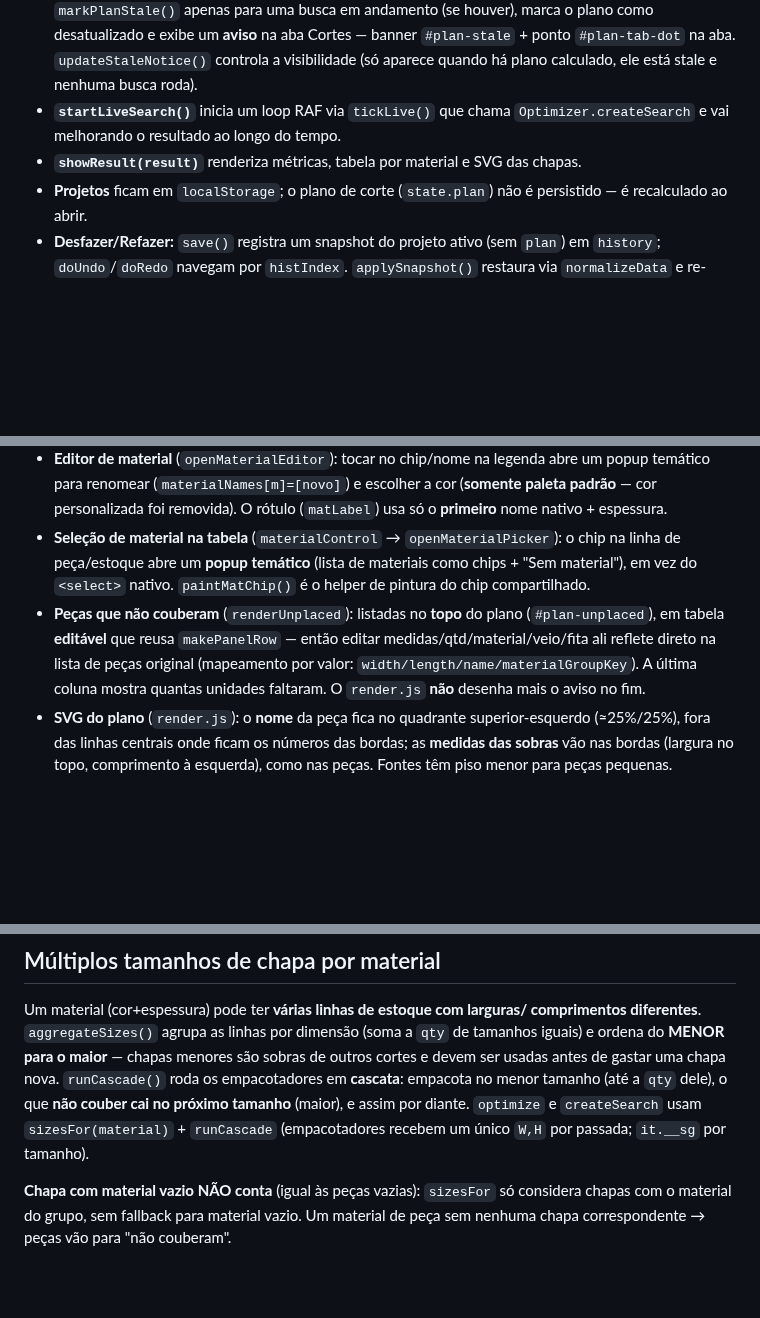
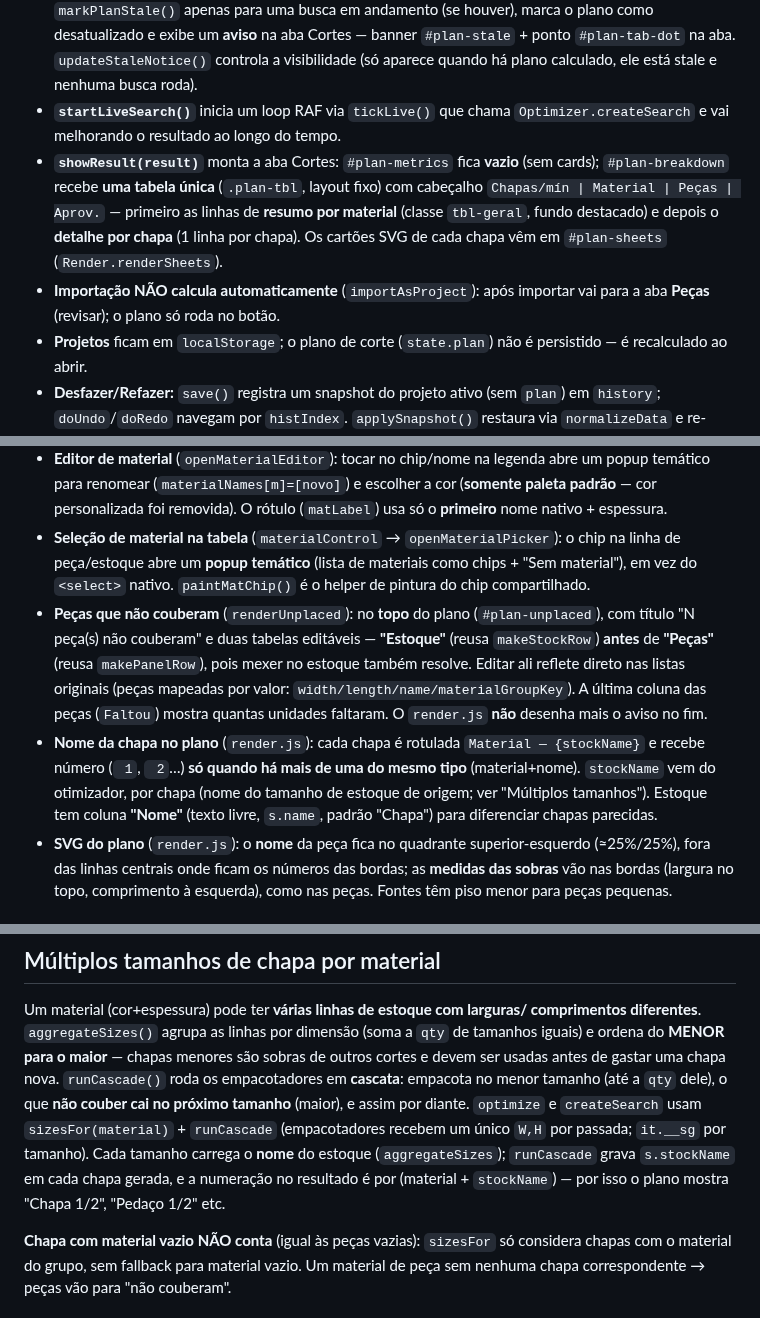
Before and after one commit to jonathasptbr-gh/Projeto-de-Corte, a Markdown page: CLAUDE.md, 3 parts joined by grey strips. GitHub-like rendering; blank space fills up the shorter version.

Commit message:
Docs: atualiza CLAUDE.md com o estado atual (v68)
- showResult: tabela única do plano (resumo por material destacado + detalhe
  por chapa); #plan-metrics vazio.
- Importação não calcula automaticamente (vai p/ aba Peças).
- renderUnplaced: Estoque antes de Peças; rótulos "Estoque"/"Peças".
- Nome da chapa no plano (stockName, nº só quando há mais de uma); coluna
  "Nome" no estoque.
- Múltiplos tamanhos: aggregateSizes leva o nome; runCascade grava s.stockName;
  numeração por (material + stockName).

Co-Authored-By: Claude Opus 4.8 <noreply@anthropic.com>
Claude-Session: https://claude.ai/code/session_01J7tDkApxfjupc6p9EhB2ui

```diff
--- a/CLAUDE.md
+++ b/CLAUDE.md
@@ -30,13 +30,15 @@ Não há `package.json`, transpiler, nem bundler.
 - **Estado** vive em `state` (referência ao `data` do projeto ativo) e em `db` (todos os projetos, persistido em `localStorage` como `projeto-corte-db-v1`).
 - **O cálculo só INICIA pelo botão** "Calcular plano" (`toggleLiveSearch` → `startLiveSearch`). Uma vez iniciado, roda continuamente (loop RAF) melhorando o resultado. Edições **não** recalculam: `markPlanStale()` apenas para uma busca em andamento (se houver), marca o plano como desatualizado e exibe um **aviso** na aba Cortes — banner `#plan-stale` + ponto `#plan-tab-dot` na aba. `updateStaleNotice()` controla a visibilidade (só aparece quando há plano calculado, ele está stale e nenhuma busca roda).
 - **`startLiveSearch()`** inicia um loop RAF via `tickLive()` que chama `Optimizer.createSearch` e vai melhorando o resultado ao longo do tempo.
-- **`showResult(result)`** renderiza métricas, tabela por material e SVG das chapas.
+- **`showResult(result)`** monta a aba Cortes: `#plan-metrics` fica **vazio** (sem cards); `#plan-breakdown` recebe **uma tabela única** (`.plan-tbl`, layout fixo) com cabeçalho `Chapas/mín | Material | Peças | Aprov.` — primeiro as linhas de **resumo por material** (classe `tbl-geral`, fundo destacado) e depois o **detalhe por chapa** (1 linha por chapa). Os cartões SVG de cada chapa vêm em `#plan-sheets` (`Render.renderSheets`).
+- **Importação NÃO calcula automaticamente** (`importAsProject`): após importar vai para a aba **Peças** (revisar); o plano só roda no botão.
 - **Projetos** ficam em `localStorage`; o plano de corte (`state.plan`) não é persistido — é recalculado ao abrir.
 - **Desfazer/Refazer:** `save()` registra um snapshot do projeto ativo (sem `plan`) em `history`; `doUndo`/`doRedo` navegam por `histIndex`. `applySnapshot()` restaura via `normalizeData` e re-renderiza (com a guarda `restoringHistory` para não gravar histórico durante a restauração). `resetHistory()` é chamado ao trocar/criar/importar/excluir projeto. Botões `#undo-btn`/`#redo-btn` no cabeçalho + atalhos Ctrl+Z / Ctrl+Shift+Z (ignorados quando o foco está num campo, para preservar o desfazer nativo do texto). Histórico é em memória (por sessão).
 - **"Sem material" (vazio)**: peça sem material fica **fora do plano** (`buildPlanInputs` filtra `p.material` vazio). Serve para desligar peças sem excluí-las. O chip mostra o símbolo "—" (`paintMatChip` pinta vazio como "none"). Não há mais a opção "Nenhum" separada (v48); `normalizeData` migra material `'Nenhum'` salvo → vazio.
 - **Editor de material** (`openMaterialEditor`): tocar no chip/nome na legenda abre um popup temático para renomear (`materialNames[m]=[novo]`) e escolher a cor (**somente paleta padrão** — cor personalizada foi removida). O rótulo (`matLabel`) usa só o **primeiro** nome nativo + espessura.
 - **Seleção de material na tabela** (`materialControl` → `openMaterialPicker`): o chip na linha de peça/estoque abre um **popup temático** (lista de materiais como chips + "Sem material"), em vez do `<select>` nativo. `paintMatChip()` é o helper de pintura do chip compartilhado.
-- **Peças que não couberam** (`renderUnplaced`): listadas no **topo** do plano (`#plan-unplaced`), em tabela **editável** que reusa `makePanelRow` — então editar medidas/qtd/material/veio/fita ali reflete direto na lista de peças original (mapeamento por valor: `width/length/name/materialGroupKey`). A última coluna mostra quantas unidades faltaram. O `render.js` **não** desenha mais o aviso no fim.
+- **Peças que não couberam** (`renderUnplaced`): no **topo** do plano (`#plan-unplaced`), com título "N peça(s) não couberam" e duas tabelas editáveis — **"Estoque"** (reusa `makeStockRow`) **antes** de **"Peças"** (reusa `makePanelRow`), pois mexer no estoque também resolve. Editar ali reflete direto nas listas originais (peças mapeadas por valor: `width/length/name/materialGroupKey`). A última coluna das peças (`Faltou`) mostra quantas unidades faltaram. O `render.js` **não** desenha mais o aviso no fim.
+- **Nome da chapa no plano** (`render.js`): cada chapa é rotulada `Material — {stockName}` e recebe número (` 1`, ` 2`…) **só quando há mais de uma do mesmo tipo** (material+nome). `stockName` vem do otimizador, por chapa (nome do tamanho de estoque de origem; ver "Múltiplos tamanhos"). Estoque tem coluna **"Nome"** (texto livre, `s.name`, padrão "Chapa") para diferenciar chapas parecidas.
 - **SVG do plano** (`render.js`): o **nome** da peça fica no quadrante superior-esquerdo (≈25%/25%), fora das linhas centrais onde ficam os números das bordas; as **medidas das sobras** vão nas bordas (largura no topo, comprimento à esquerda), como nas peças. Fontes têm piso menor para peças pequenas.
 
 ## Bugs conhecidos no Android Chrome (S24 Ultra)
@@ -117,6 +119,9 @@ nova. `runCascade()` roda os empacotadores em **cascata**: empacota no menor
 tamanho (até a `qty` dele), o que **não couber cai no próximo tamanho** (maior), e
 assim por diante. `optimize` e `createSearch` usam `sizesFor(material)` +
 `runCascade` (empacotadores recebem um único `W,H` por passada; `it.__sg` por tamanho).
+Cada tamanho carrega o **nome** do estoque (`aggregateSizes`); `runCascade` grava
+`s.stockName` em cada chapa gerada, e a numeração no resultado é por
+(material + `stockName`) — por isso o plano mostra "Chapa 1/2", "Pedaço 1/2" etc.
 
 **Chapa com material vazio NÃO conta** (igual às peças vazias): `sizesFor` só
 considera chapas com o material do grupo, sem fallback para material vazio. Um
```
